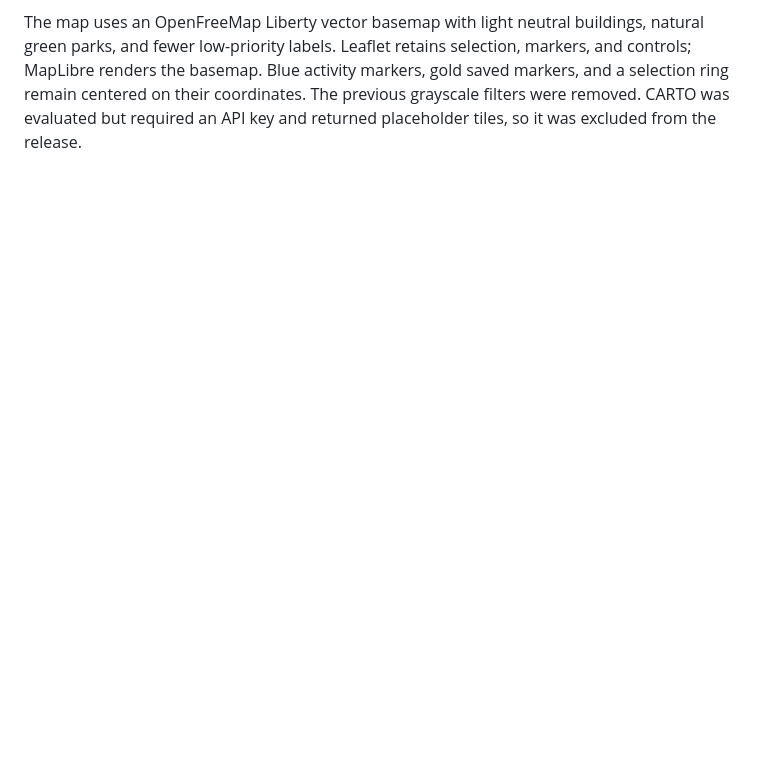
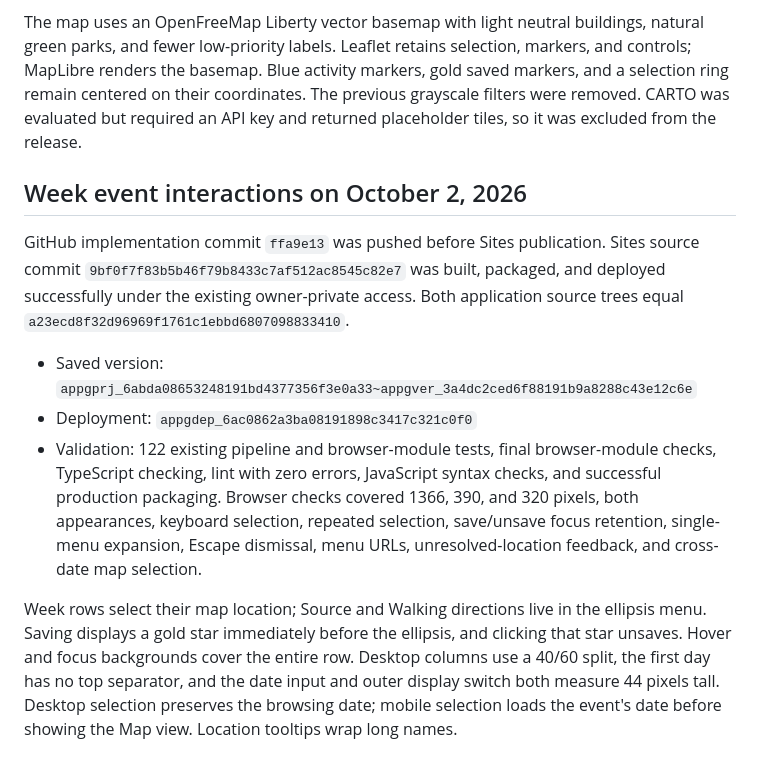
Before and after one commit to jingyu-ruan/vandy-food-radar, a Markdown page: docs/sites-source-and-publication.md, the part around the change. Drawn GitHub-style; blank space fills up the shorter version.

Commit message:
Record Week interaction release and verification

```diff
--- a/docs/sites-source-and-publication.md
+++ b/docs/sites-source-and-publication.md
@@ -140,3 +140,27 @@ markers, and controls; MapLibre renders the basemap. Blue activity markers, gold
 saved markers, and a selection ring remain centered on their coordinates.
 The previous grayscale filters were removed. CARTO was evaluated but required
 an API key and returned placeholder tiles, so it was excluded from the release.
+
+## Week event interactions on October 2, 2026
+
+GitHub implementation commit `ffa9e13` was pushed before Sites publication.
+Sites source commit `9bf0f7f83b5b46f79b8433c7af512ac8545c82e7` was built,
+packaged, and deployed successfully under the existing owner-private access.
+Both application source trees equal `a23ecd8f32d96969f1761c1ebbd6807098833410`.
+
+- Saved version: `appgprj_6abda08653248191bd4377356f3e0a33~appgver_3a4dc2ced6f88191b9a8288c43e12c6e`
+- Deployment: `appgdep_6ac0862a3ba08191898c3417c321c0f0`
+- Validation: 122 existing pipeline and browser-module tests, final browser-module
+  checks, TypeScript checking, lint with zero errors, JavaScript syntax checks,
+  and successful production packaging. Browser checks covered 1366, 390, and
+  320 pixels, both appearances, keyboard selection, repeated selection,
+  save/unsave focus retention, single-menu expansion, Escape dismissal, menu URLs,
+  unresolved-location feedback, and cross-date map selection.
+
+Week rows select their map location; Source and Walking directions live in the
+ellipsis menu. Saving displays a gold star immediately before the ellipsis,
+and clicking that star unsaves. Hover and focus backgrounds cover the entire
+row. Desktop columns use a 40/60 split, the first day has no top separator,
+and the date input and outer display switch both measure 44 pixels tall.
+Desktop selection preserves the browsing date; mobile selection loads the
+event's date before showing the Map view. Location tooltips wrap long names.
```
